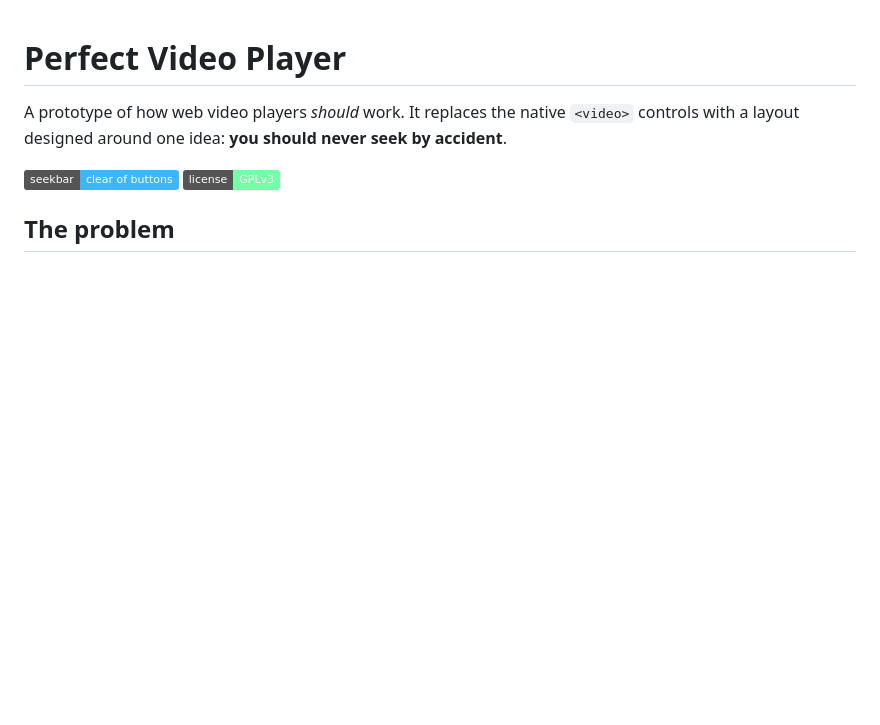
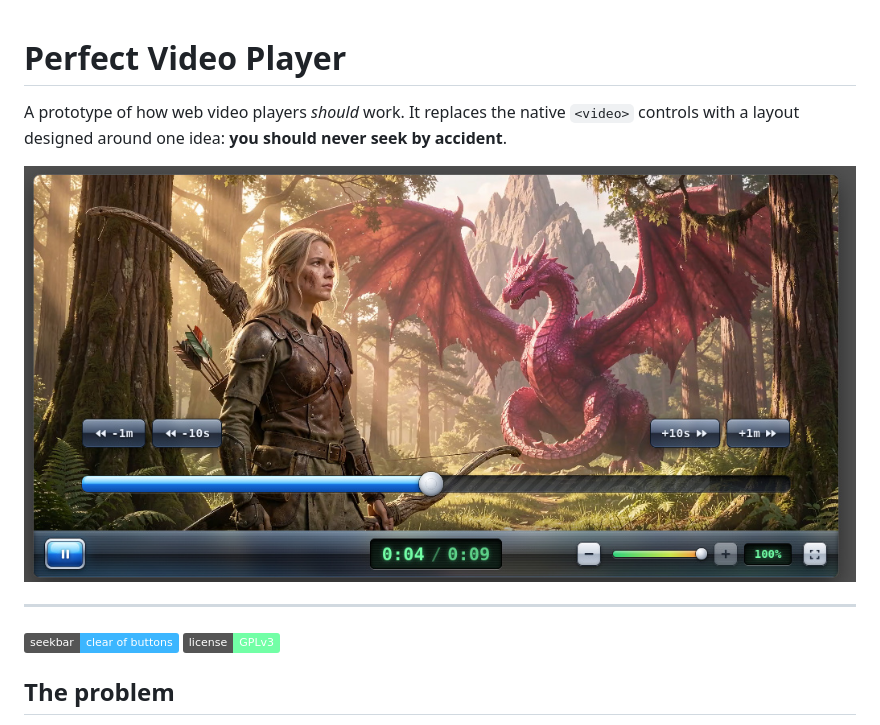
Before and after one commit to madprops/perfect-video-player, a Markdown page: README.md, the part around the change. Rendered like a GitHub page; pictures changed too: image.jpg (added); badges without logos; blank space fills up the shorter version.

Commit message:
Mods

```diff
--- a/README.md
+++ b/README.md
@@ -3,6 +3,10 @@
 A prototype of how web video players *should* work. It replaces the native
 `<video>` controls with a layout designed around one idea: **you should never
 seek by accident**.
+
+![](image.jpg)
+
+---
 
 ![layout](https://img.shields.io/badge/seekbar-clear%20of%20buttons-3cb6ff) ![license](https://img.shields.io/badge/license-GPLv3-72ffa6)
 
```
